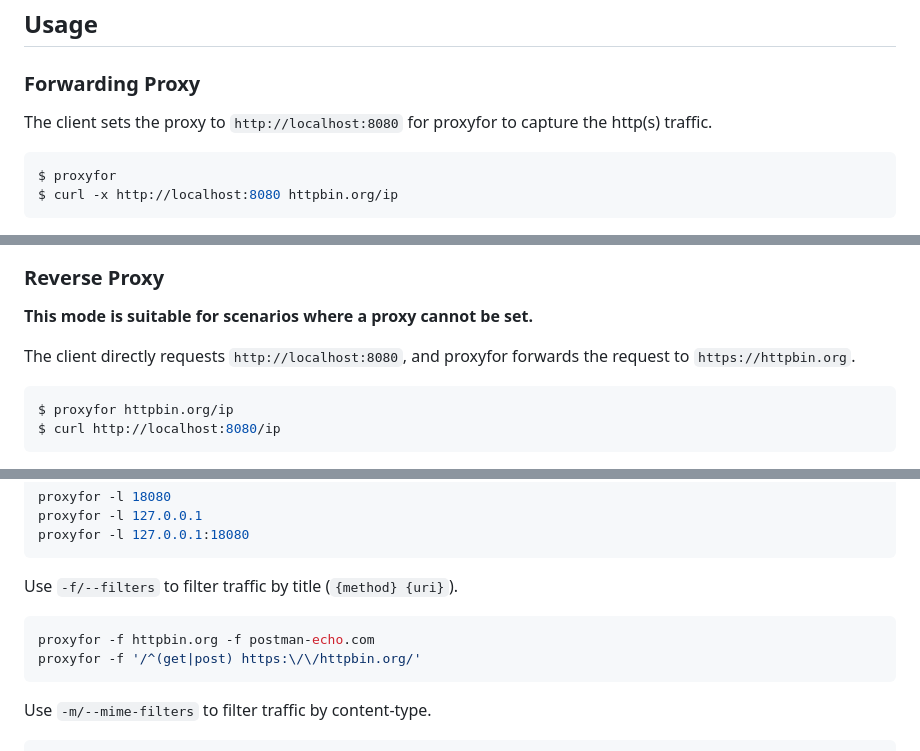
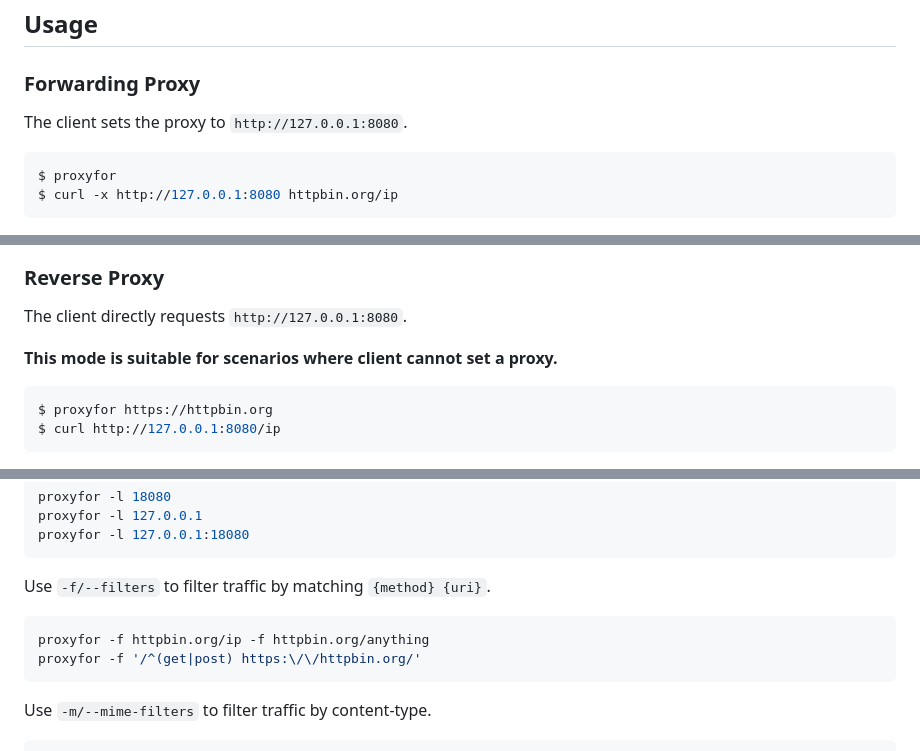
Before and after one commit to sigoden/proxyfor, a Markdown page: README.md, 3 parts joined by grey strips. Drawn GitHub-style.

Commit message:
chore: update readme

````diff
--- a/README.md
+++ b/README.md
@@ -20,11 +20,10 @@ Download from [Github Releases](https://github.com/sigoden/proxyfor/releases), u
 ## Usage
 
 ### Forwarding Proxy
-
-The client sets the proxy to `http://localhost:8080` for proxyfor to capture the http(s) traffic.
+The client sets the proxy to `http://127.0.0.1:8080`.
 
 ```sh
 $ proxyfor
-$ curl -x http://localhost:8080 httpbin.org/ip
+$ curl -x http://127.0.0.1:8080 httpbin.org/ip
 ```
 
@@ -32,12 +31,12 @@ $ curl -x http://localhost:8080 httpbin.org/ip
 
 ### Reverse Proxy
 
-**This mode is suitable for scenarios where a proxy cannot be set.**
+The client directly requests `http://127.0.0.1:8080`.
 
-The client directly requests `http://localhost:8080`, and proxyfor forwards the request to `https://httpbin.org`.
+**This mode is suitable for scenarios where client cannot set a proxy.**
 
 ```sh
-$ proxyfor httpbin.org/ip
-$ curl http://localhost:8080/ip
+$ proxyfor https://httpbin.org
+$ curl http://127.0.0.1:8080/ip
 ```
 
@@ -67,10 +67,10 @@ proxyfor -l 127.0.0.1
 proxyfor -l 127.0.0.1:18080
 ```
 
-Use `-f/--filters` to filter traffic by title (`{method} {uri}`).
+Use `-f/--filters` to filter traffic by matching `{method} {uri}`.
 
 ```sh
-proxyfor -f httpbin.org -f postman-echo.com
+proxyfor -f httpbin.org/ip -f httpbin.org/anything
 proxyfor -f '/^(get|post) https:\/\/httpbin.org/'
 ```
 
````
Also changed, not shown: other parts of README.md (+3 -4 lines).
